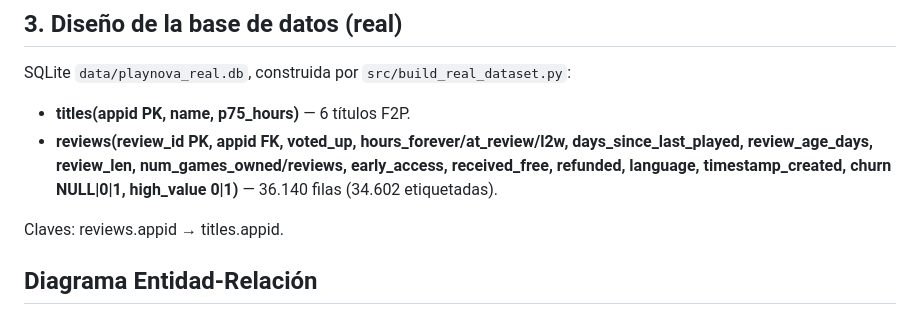
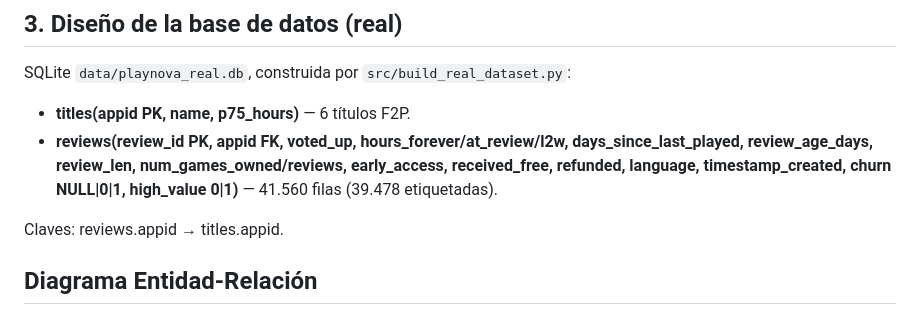
Before and after one commit to alvarodc093-pixel/NO-PAIN-NO-GAME, a Markdown page: docs/02_cliente_modelo_datos.md, the part around the change. GitHub-like rendering.

```diff
--- a/docs/02_cliente_modelo_datos.md
+++ b/docs/02_cliente_modelo_datos.md
@@ -35,7 +35,7 @@ SQLite `data/playnova_real.db`, construida por `src/build_real_dataset.py`:
 - **reviews(review_id PK, appid FK, voted_up, hours_forever/at_review/l2w,
   days_since_last_played, review_age_days, review_len, num_games_owned/reviews,
   early_access, received_free, refunded, language, timestamp_created,
-  churn NULL|0|1, high_value 0|1)** — 36.140 filas (34.602 etiquetadas).
+  churn NULL|0|1, high_value 0|1)** — 41.560 filas (39.478 etiquetadas).
 
 Claves: reviews.appid → titles.appid.
 
```
